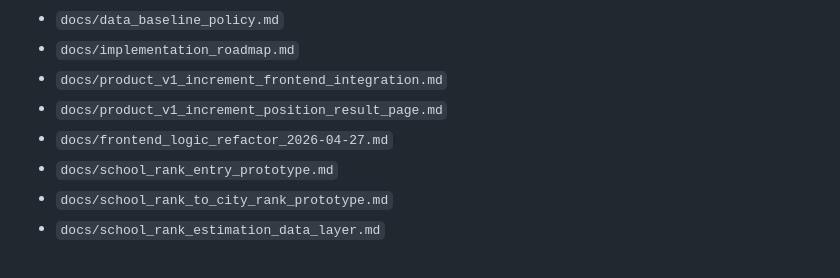
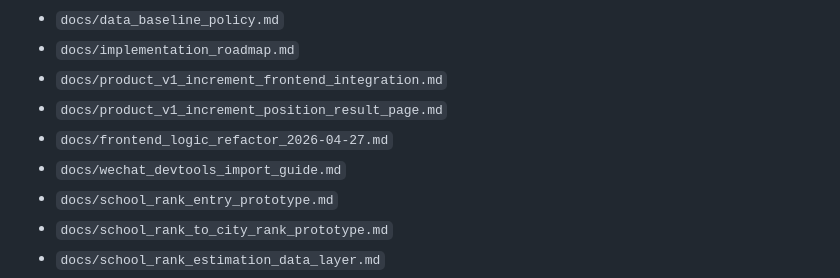
Before and after one commit to amiel-org/gaokao-miniapp, a Markdown page: docs/project_status_2026-04-27.md, the part around the change. Rendered like a GitHub page.

Commit message:
docs: add wechat devtools import guide

```diff
--- a/docs/project_status_2026-04-27.md
+++ b/docs/project_status_2026-04-27.md
@@ -176,6 +176,7 @@
 - `docs/product_v1_increment_frontend_integration.md`
 - `docs/product_v1_increment_position_result_page.md`
 - `docs/frontend_logic_refactor_2026-04-27.md`
+- `docs/wechat_devtools_import_guide.md`
 - `docs/school_rank_entry_prototype.md`
 - `docs/school_rank_to_city_rank_prototype.md`
 - `docs/school_rank_estimation_data_layer.md`
```
Also changed, not shown: docs/wechat_devtools_import_guide.md (added, +142 -0 lines).
